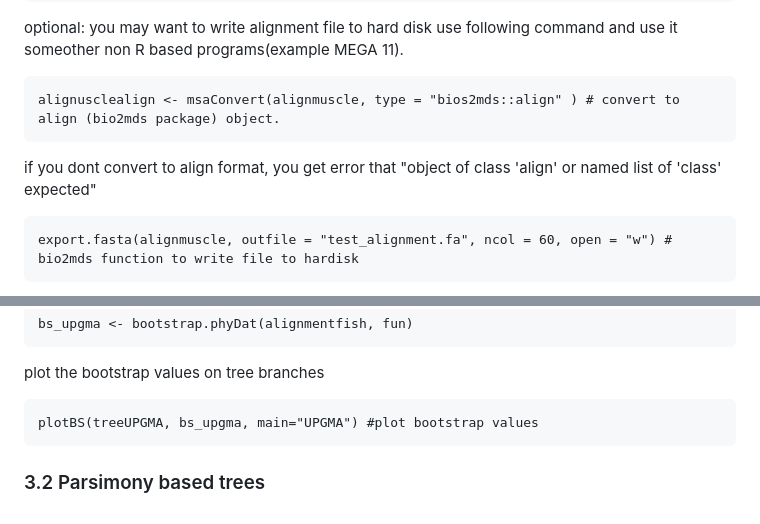
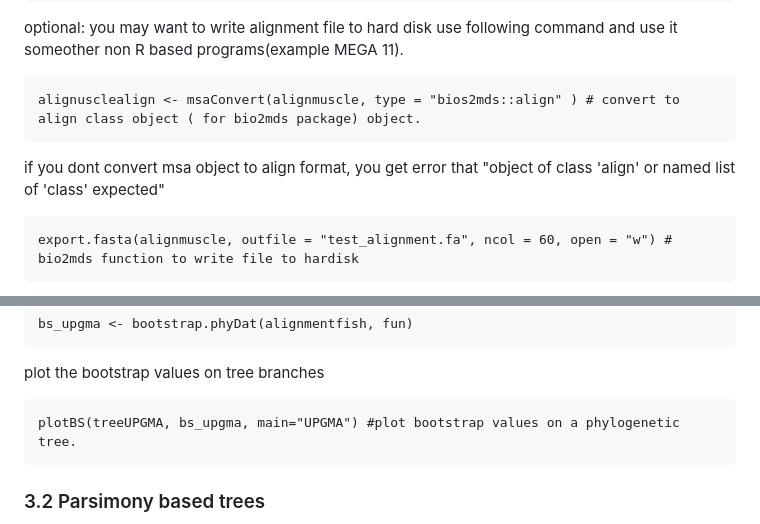
Before and after one commit to bioinfo-arctic/FSK2053, a Markdown page: Spring_2023/scripts/phylogenetic_5523.md, 2 parts joined by grey strips. Drawn GitHub-style.

```diff
--- a/Spring_2023/scripts/phylogenetic_5523.md
+++ b/Spring_2023/scripts/phylogenetic_5523.md
@@ -199,9 +199,9 @@ the input again.
 optional: you may want to write alignment file to hard disk use
 following command and use it someother non R based programs(example MEGA 11).
 
-    alignusclealign <- msaConvert(alignmuscle, type = "bios2mds::align" ) # convert to align (bio2mds package) object.
+    alignusclealign <- msaConvert(alignmuscle, type = "bios2mds::align" ) # convert to align class object ( for bio2mds package) object.
 
-if you dont convert to align format, you get error that "object of class 'align' or named list of 'class' expected"
+if you dont convert msa object to align format, you get error that "object of class 'align' or named list of 'class' expected"
 
     export.fasta(alignmuscle, outfile = "test_alignment.fa", ncol = 60, open = "w") # bio2mds function to write file to hardisk
 
@@ -264,7 +264,7 @@ function from phangron.
 
 plot the bootstrap values on tree branches
 
-    plotBS(treeUPGMA, bs_upgma, main="UPGMA") #plot bootstrap values
+    plotBS(treeUPGMA, bs_upgma, main="UPGMA") #plot bootstrap values on a phylogenetic tree.
 
 ### 3.2 Parsimony based trees
 
```
